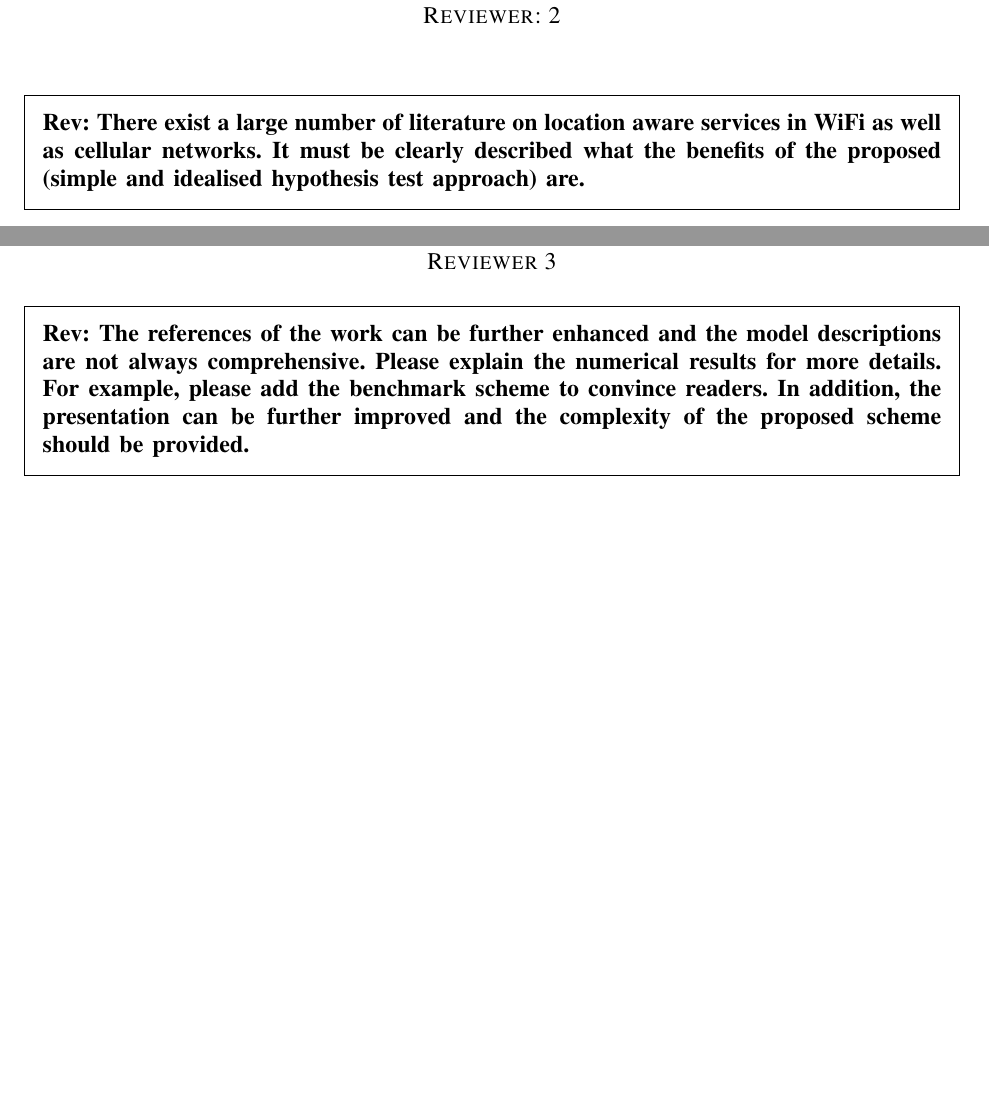
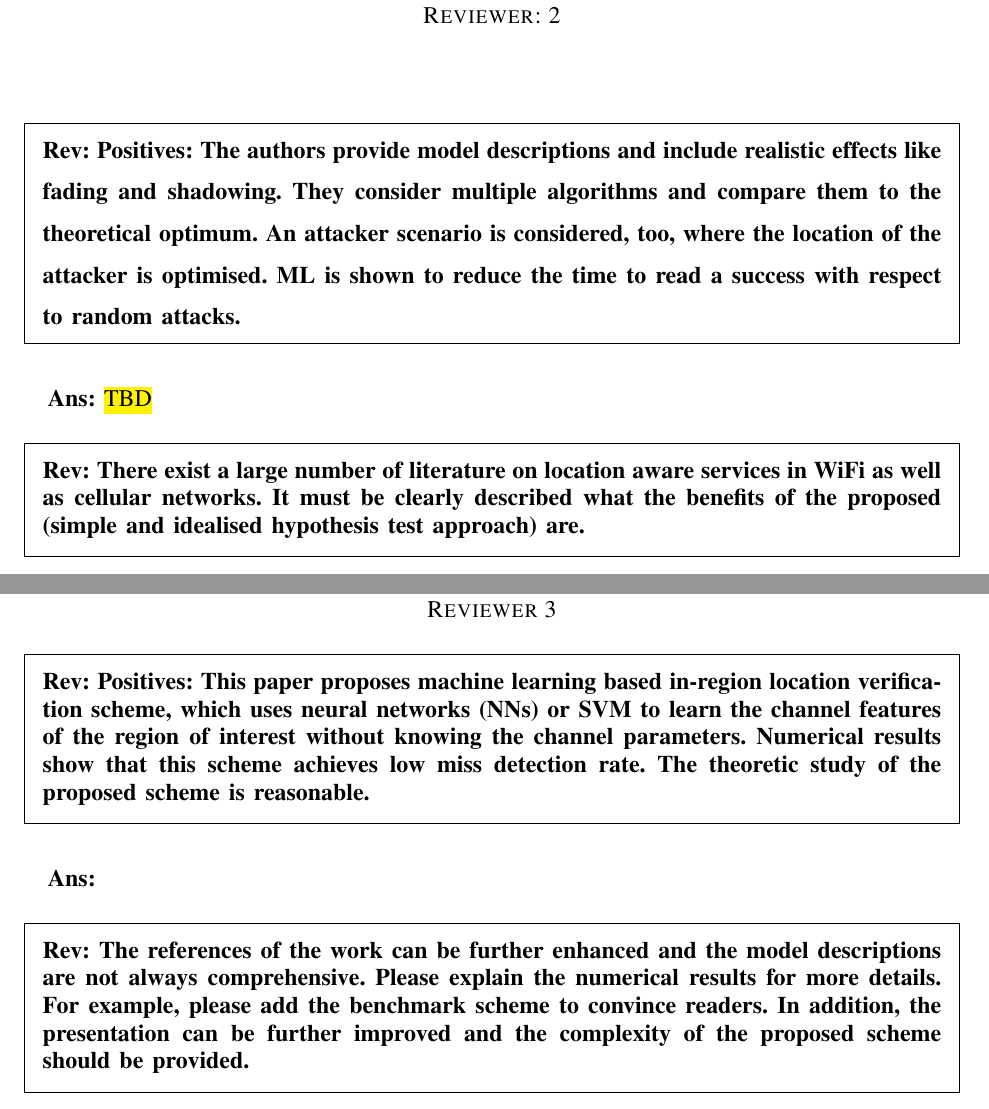
Before and after one commit to brighent/Machine-learning-approaches-for-position-and-user-authentication-in-wireless-systems, a LaTeX paper (main.tex): two parts of pages 39 and 52 of 54 before the commit and two parts of pages 39 and 53 of 55 after it, joined at a grey line, cut so that both start at the same text, the shorter picture padded with empty space. Compiled offline with pdfLaTeX.

Commit message:
Updates from Overleaf

```diff
--- a/main.tex
+++ b/main.tex
@@ -1307,6 +1307,13 @@ Abstract sounds to stress something like the attacks, while in the main text, it
 \clearpage
 \section*{Reviewer: 2}
 ~
+\begin{framed}
+\noindent{\bf Rev: Positives:
+The authors provide model descriptions and include realistic effects like fading and shadowing. They consider multiple algorithms and compare them to the theoretical optimum. An attacker scenario is considered, too, where the location of the attacker is optimised. ML is shown to reduce the time to read a success with respect to random attacks.}
+\end{framed}
+\setstretch{1.5}
+{\bf Ans:} \hl{TBD}
+
 \setstretch{1.0}
 
 \begin{framed}
@@ -1842,7 +1849,14 @@ In the references: check capitalised letters in [14], [20]. Check author names i
 
 
 \section*{Reviewer 3}
-
+\setstretch{1.0}
+\begin{framed}
+\noindent {\bf Rev: Positives: This paper proposes machine learning based in-region location verification scheme, which uses neural networks (NNs) or SVM to learn the channel features of the region of interest without knowing the channel parameters. Numerical results show that this scheme achieves low miss detection rate. The theoretic study of the proposed scheme is reasonable.
+}
+\end{framed}
+
+\setstretch{1.5}
+{\bf Ans:}
 
 \setstretch{1.0}
 \begin{framed}
```
Also changed, not shown: AE.jpg, res_fading_10BS_2Class.eps, scenario.pdf (deleted), scenario2.png (deleted), scenarioBuilding.jpg (added), trueMap.jpg (deleted), main.tex (4 more changed lines).
